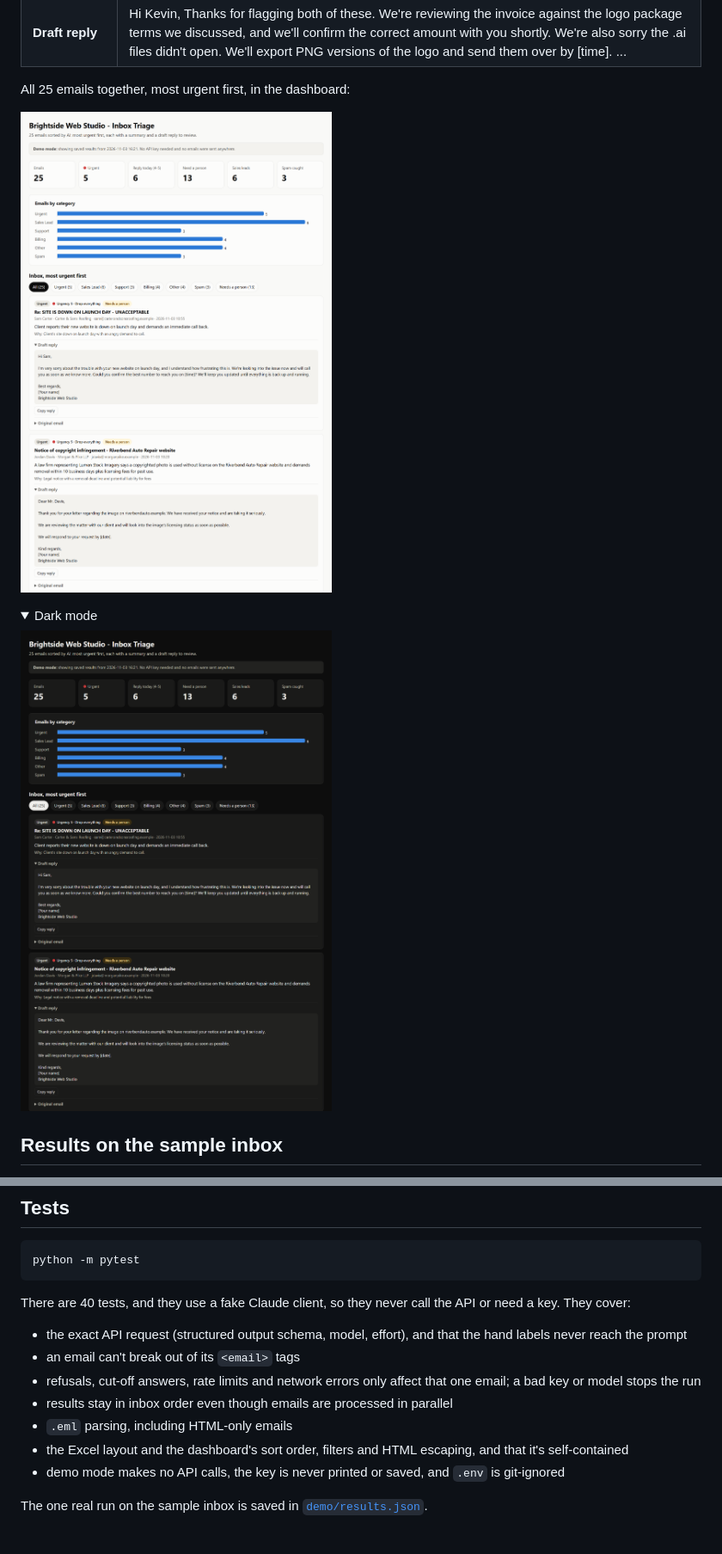
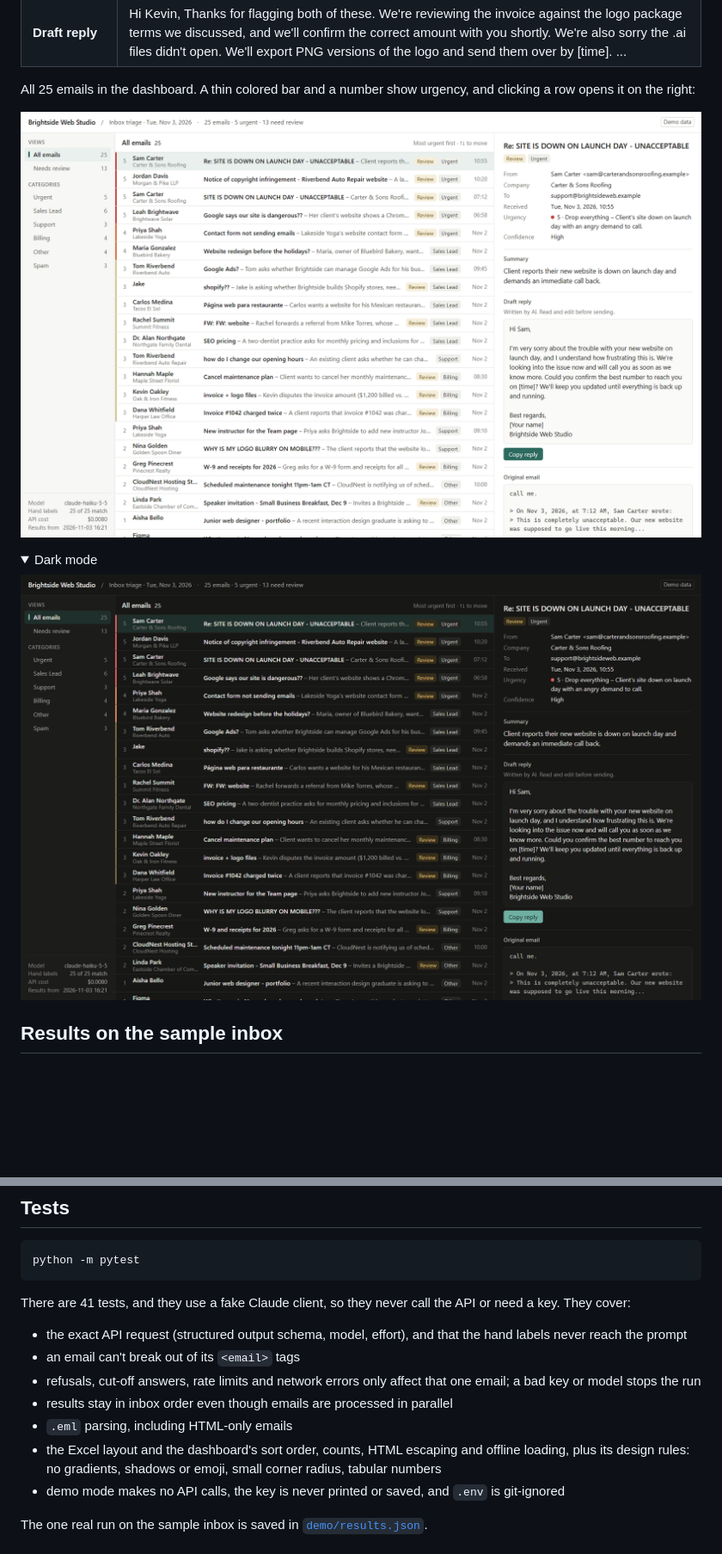
Before and after one commit to hasan-automation/ai-email-triage, a Markdown page: README.md, 2 parts joined by grey strips. Shown at 86% size. Rendered like a GitHub page; pictures changed too: docs/dashboard-dark.png, docs/dashboard-light.png; folded sections open; blank space fills up the shorter version.

````diff
--- a/README.md
+++ b/README.md
@@ -39,5 +39,5 @@ file type (.ai). can you send pngs?
 | **Summary** | Kevin disputes the invoice amount ($1,200 billed vs. $950 he says was agreed for the logo package) and reports the .ai logo files won't open, asking for PNG versions. |
 | **Draft reply** | Hi Kevin, Thanks for flagging both of these. We're reviewing the invoice against the logo package terms we discussed, and we'll confirm the correct amount with you shortly. We're also sorry the .ai files didn't open. We'll export PNG versions of the logo and send them over by [time]. ... |
 
-All 25 emails together, most urgent first, in the dashboard:
+All 25 emails in the dashboard. A thin colored bar and a number show urgency, and clicking a row opens it on the right:
 
@@ -146,13 +146,13 @@ Right now it reads emails from files. It's built so a live mailbox can be plugge
 python -m pytest
 ```
 
-There are 40 tests, and they use a fake Claude client, so they never call the API or need a key. They cover:
+There are 41 tests, and they use a fake Claude client, so they never call the API or need a key. They cover:
 - the exact API request (structured output schema, model, effort), and that the hand labels never reach the prompt
 - an email can't break out of its `<email>` tags
 - refusals, cut-off answers, rate limits and network errors only affect that one email; a bad key or model stops the run
 - results stay in inbox order even though emails are processed in parallel
 - `.eml` parsing, including HTML-only emails
-- the Excel layout and the dashboard's sort order, filters and HTML escaping, and that it's self-contained
+- the Excel layout and the dashboard's sort order, counts, HTML escaping and offline loading, plus its design rules: no gradients, shadows or emoji, small corner radius, tabular numbers
 - demo mode makes no API calls, the key is never printed or saved, and `.env` is git-ignored
 
 The one real run on the sample inbox is saved in [`demo/results.json`](demo/results.json).
````
Also changed, not shown: other parts of README.md (+3 -3 lines), 5 other files.
